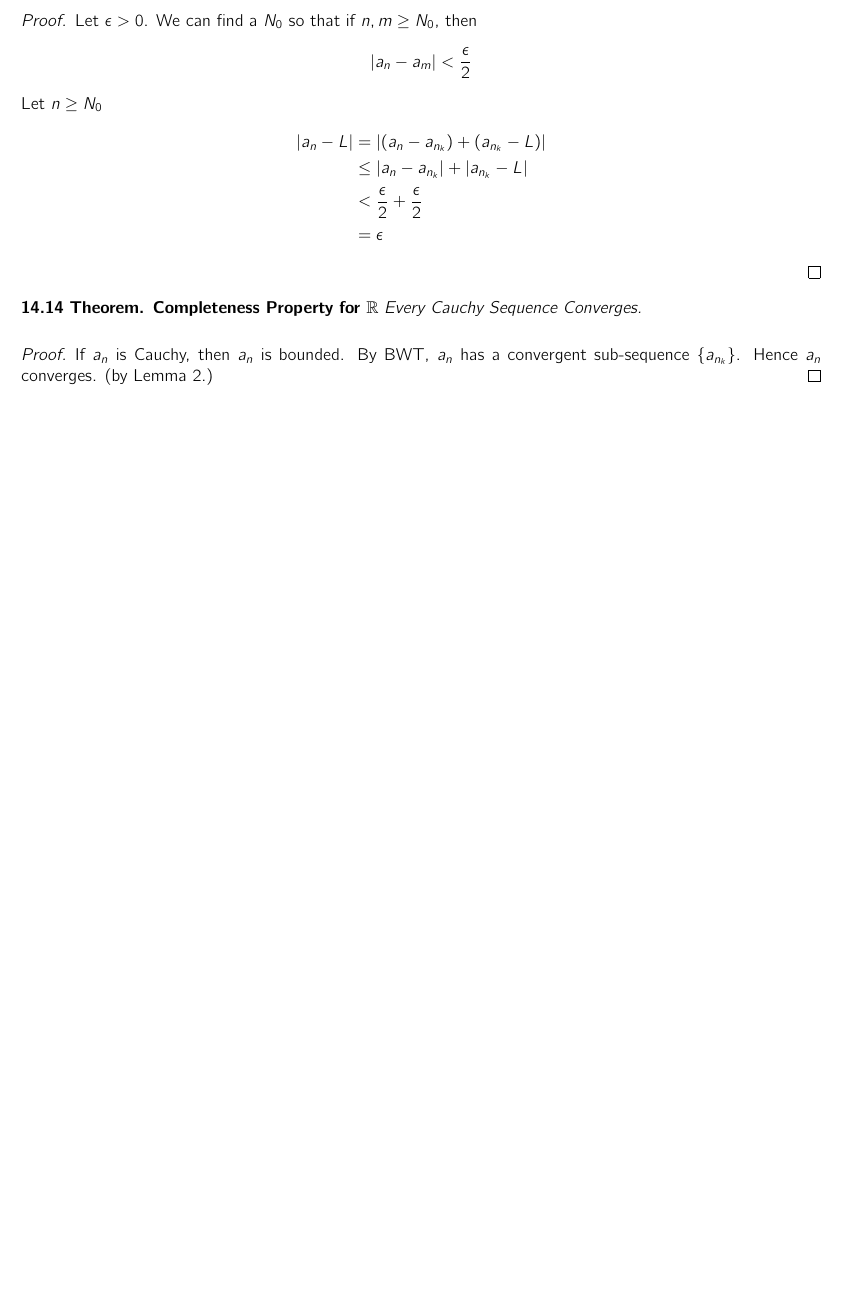
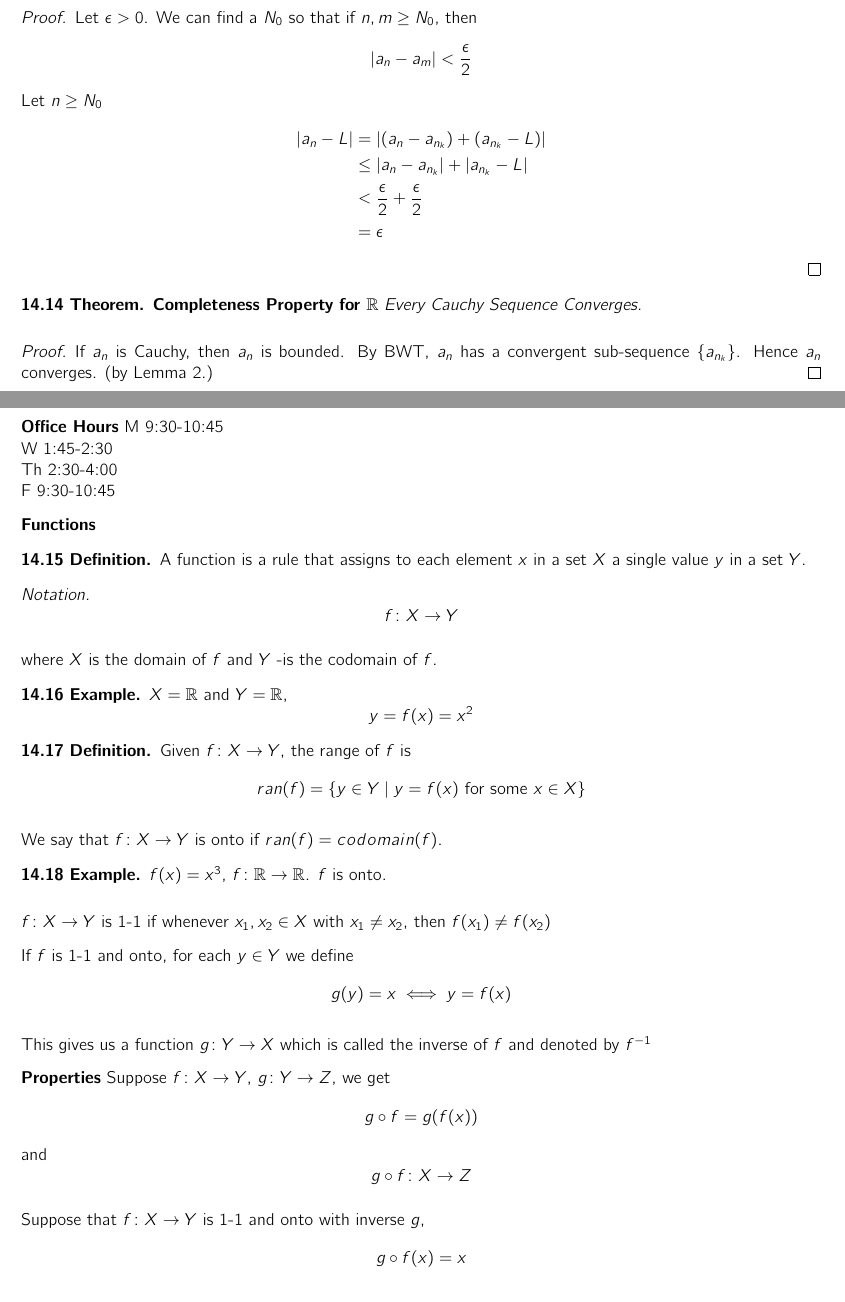
Before and after one commit to Zhongweizhao/uw-notes, a LaTeX document (MATH 147/MATH147.tex, which reads MATH 147/tutorial/1.tex, MATH 147/tutorial/2.tex): part of page 32 of 32 before the commit and two parts of pages 32 and 33 of 35 after it, the two joined at a grey line, cut so that both start at the same text, the shorter picture padded with empty space. Compiled offline with pdfLaTeX.

Commit message:
Updates from ShareLaTeX

```diff
--- a/MATH 147/MATH147.tex
+++ b/MATH 147/MATH147.tex
@@ -36,5 +34,9 @@
 \input{lecture/13.tex}
 \input{lecture/14.tex}
 
+\input{tutorial/1.tex}
+\input{tutorial/2.tex}
+\input{tutorial/3.tex}
+
 
 \end{document}
--- /dev/null
+++ b/MATH 147/tutorial/1.tex
@@ -0,0 +1,48 @@
+\tutorial{Sept. 15}
+
+\vspace{0.2 in}
+
+\topic{Office Hours}
+M 9:30-10:45\\
+W 1:45-2:30\\
+Th 2:30-4:00\\
+F 9:30-10:45
+
+\topic{Functions}
+
+\begin{defn}
+A function is a rule that assigns to each element $x$ in a set $X$ a single value $y$ in a set $Y$.
+\end{defn}
+
+\begin{nota}
+$$f\colon X\to Y$$
+
+where $X$ is the domain of $f$ and $Y$ -is the codomain of $f$.
+\end{nota}
+
+\begin{exmp}
+ $X=\mathbb{R}$ and $Y=\mathbb{R}$, $$y = f(x) = x^2$$
+\end{exmp}
+
+
+\begin{defn}
+Given $f\colon X\to Y$, the range of $f$ is $$ran(f) = \{y\in Y\mid y = f(x) \text{ for some }x\in X \}$$
+\end{defn}
+
+We say that $f\colon X\to Y$ is onto if $ran(f)=codomain(f)$.
+
+\begin{exmp}
+$f(x)=x^3$, $f\colon \mathbb{R}\to \mathbb{R}$. $f$ is onto.
+\end{exmp}
+
+$f\colon X\to Y$ is 1-1 if whenever $x_1,x_2\in X$ with $x_1\neq x_2$, then $f(x_1)\neq f(x_2)$
+
+If $f$ is 1-1 and onto, for each $y\in Y$ we define $$g(y)=x \iff y = f(x)$$
+
+This gives us a function $g\colon Y\to X$ which is called the inverse of $f$ and denoted by $f^{-1}$
+
+
+\topic{Properties}
+Suppose $f\colon X\to Y$, $g\colon Y\to Z$, we get $$g\circ f = g(f(x))$$ and $$g\circ f \colon X\to Z$$
+
+Suppose that $f\colon X\to Y$ is 1-1 and onto with inverse $g$, $$g\circ f(x)= x$$
--- /dev/null
+++ b/MATH 147/tutorial/2.tex
@@ -0,0 +1 @@
+\tutorial{Sept. 22}
```
Also changed, not shown: MATH 145/MATH145coursenotes.sty (+4 -3 lines), MATH 147/MATH147coursenotes.sty (+12 -2 lines), MATH 147/tutorial/3.tex (added, +18 -0 lines), MATH 147/MATH147.tex (4 more changed lines), MATH 147/tutorial/2.tex (7 more changed lines).
